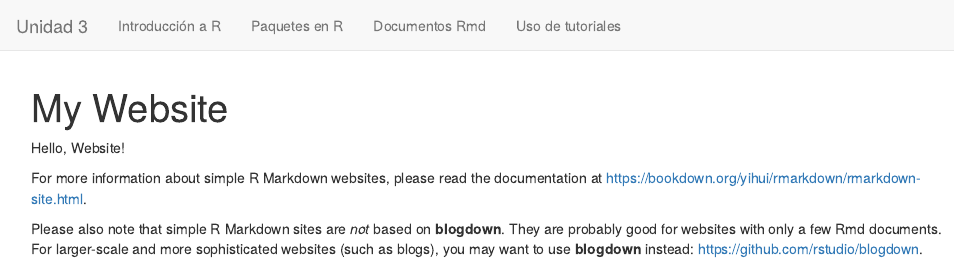
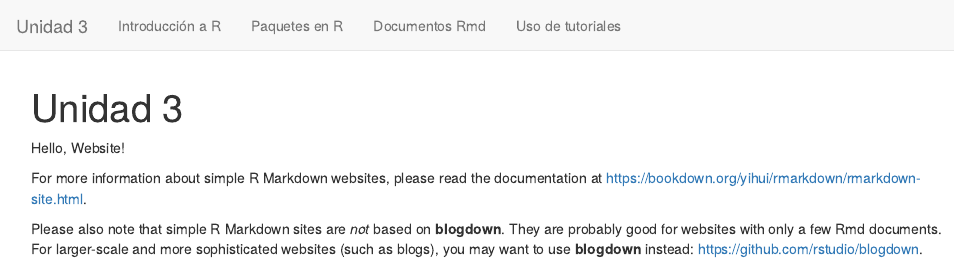
Before and after one commit to dgonxalex80/nivelatorioEST3, an R Markdown document (index.Rmd): the page in a window 1100 px wide, from its top. Rendered offline with R 4.5, knitr and Pandoc, with nearby package versions.

Commit message:
segundo commit unidad3

```diff
--- a/index.Rmd
+++ b/index.Rmd
@@ -1,5 +1,5 @@
 ---
-title: "My Website"
+title: "Unidad 3"
 ---
 
 Hello, Website!
```
Also changed, not shown: 3 other files.
